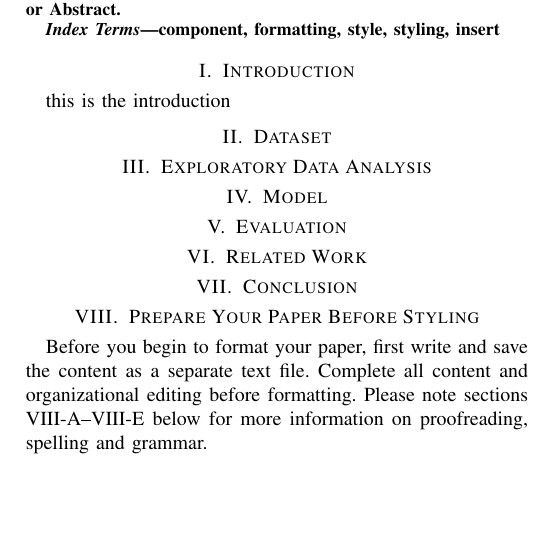
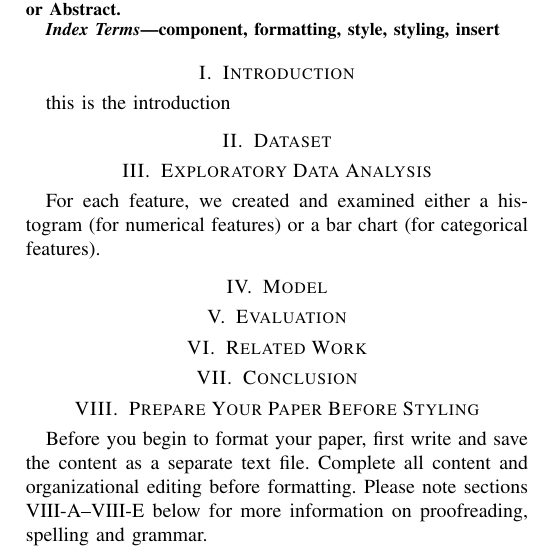
Before and after one commit to abasu2/ecs171final, a LaTeX paper (report/src/main.tex, which reads report/src/3-eda.tex): part of one column of page 1 of 3, cut so that both start at the same text, the shorter picture padded with empty space. Compiled offline with pdfLaTeX; a missing font is replaced by an installed copy or a similar font; a LaTeX package or settings file that is missing is left out.

Commit message:
Started EDA section

```diff
--- a/report/src/3-eda.tex
+++ b/report/src/3-eda.tex
@@ -1 +1,3 @@
 \section{Exploratory Data Analysis}
+
+For each feature, we created and examined either a histogram (for numerical features) or a bar chart (for categorical features).
```
Also changed, not shown: 3 other files.
